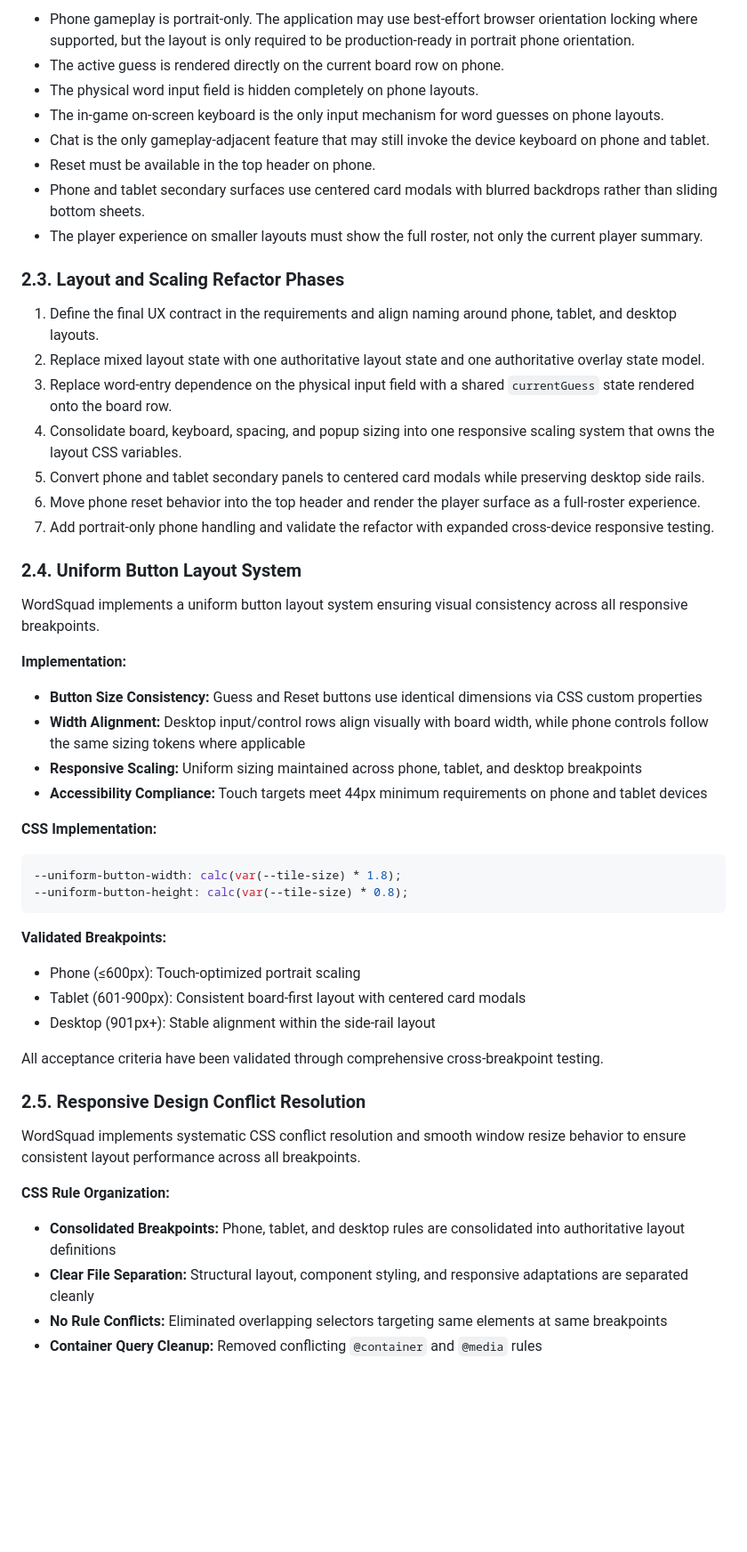
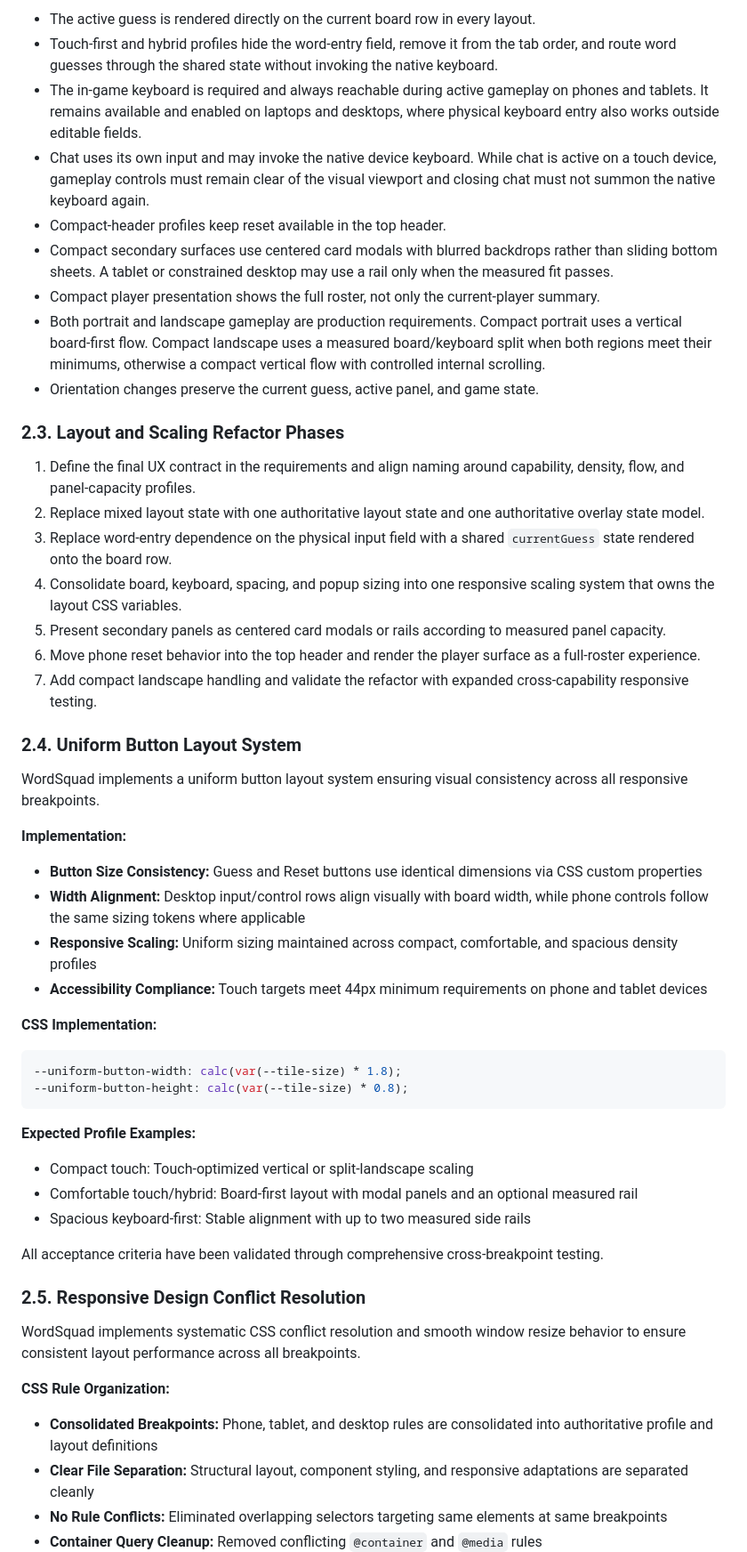
Before and after one commit to deveydtj/WWF, a Markdown page: docs/REQUIREMENTS.md, the part around one of its changes. Shown at 89% size. Rendered like a GitHub page; blank space fills up the shorter version.

Commit message:
docs: define capability-based layout contract

````diff
--- a/docs/REQUIREMENTS.md
+++ b/docs/REQUIREMENTS.md
@@ -115,35 +144,43 @@ desktop viewports while keeping the board as the primary visual focus.
 
-- Phone gameplay is portrait-only. The application may use best-effort browser
-  orientation locking where supported, but the layout is only required to be
-  production-ready in portrait phone orientation.
-- The active guess is rendered directly on the current board row on phone.
-- The physical word input field is hidden completely on phone layouts.
-- The in-game on-screen keyboard is the only input mechanism for word guesses on
-  phone layouts.
-- Chat is the only gameplay-adjacent feature that may still invoke the device
-  keyboard on phone and tablet.
-- Reset must be available in the top header on phone.
-- Phone and tablet secondary surfaces use centered card modals with blurred
-  backdrops rather than sliding bottom sheets.
-- The player experience on smaller layouts must show the full roster, not only
-  the current player summary.
+- The active guess is rendered directly on the current board row in every
+  layout.
+- Touch-first and hybrid profiles hide the word-entry field, remove it from the
+  tab order, and route word guesses through the shared state without invoking
+  the native keyboard.
+- The in-game keyboard is required and always reachable during active gameplay
+  on phones and tablets. It remains available and enabled on laptops and
+  desktops, where physical keyboard entry also works outside editable fields.
+- Chat uses its own input and may invoke the native device keyboard. While chat
+  is active on a touch device, gameplay controls must remain clear of the visual
+  viewport and closing chat must not summon the native keyboard again.
+- Compact-header profiles keep reset available in the top header.
+- Compact secondary surfaces use centered card modals with blurred backdrops
+  rather than sliding bottom sheets. A tablet or constrained desktop may use a
+  rail only when the measured fit passes.
+- Compact player presentation shows the full roster, not only the current-player
+  summary.
+- Both portrait and landscape gameplay are production requirements. Compact
+  portrait uses a vertical board-first flow. Compact landscape uses a measured
+  board/keyboard split when both regions meet their minimums, otherwise a compact
+  vertical flow with controlled internal scrolling.
+- Orientation changes preserve the current guess, active panel, and game state.
 
 ### 2.3. Layout and Scaling Refactor Phases
 
 1. Define the final UX contract in the requirements and align naming around
-   phone, tablet, and desktop layouts.
+   capability, density, flow, and panel-capacity profiles.
 2. Replace mixed layout state with one authoritative layout state and one
    authoritative overlay state model.
 3. Replace word-entry dependence on the physical input field with a shared
    `currentGuess` state rendered onto the board row.
 4. Consolidate board, keyboard, spacing, and popup sizing into one responsive
    scaling system that owns the layout CSS variables.
-5. Convert phone and tablet secondary panels to centered card modals while
-   preserving desktop side rails.
+5. Present secondary panels as centered card modals or rails according to
+   measured panel capacity.
 6. Move phone reset behavior into the top header and render the player surface
    as a full-roster experience.
-7. Add portrait-only phone handling and validate the refactor with expanded
-   cross-device responsive testing.
+7. Add compact landscape handling and validate the refactor with expanded
+   cross-capability responsive testing.
 
 ### 2.4. Uniform Button Layout System
 
@@ -153,8 +190,8 @@ WordSquad implements a uniform button layout system ensuring visual consistency
 - **Button Size Consistency:** Guess and Reset buttons use identical dimensions via CSS custom properties
 - **Width Alignment:** Desktop input/control rows align visually with board width,
   while phone controls follow the same sizing tokens where applicable
-- **Responsive Scaling:** Uniform sizing maintained across phone, tablet, and
-  desktop breakpoints
+- **Responsive Scaling:** Uniform sizing maintained across compact, comfortable,
+  and spacious density profiles
 - **Accessibility Compliance:** Touch targets meet 44px minimum requirements on
   phone and tablet devices
 
@@ -164,10 +201,11 @@ WordSquad implements a uniform button layout system ensuring visual consistency
 --uniform-button-height: calc(var(--tile-size) * 0.8);
 ```
 
-**Validated Breakpoints:**
-- Phone (≤600px): Touch-optimized portrait scaling
-- Tablet (601-900px): Consistent board-first layout with centered card modals
-- Desktop (901px+): Stable alignment within the side-rail layout
+**Expected Profile Examples:**
+- Compact touch: Touch-optimized vertical or split-landscape scaling
+- Comfortable touch/hybrid: Board-first layout with modal panels and an optional
+  measured rail
+- Spacious keyboard-first: Stable alignment with up to two measured side rails
 
 All acceptance criteria have been validated through comprehensive cross-breakpoint testing.
 
@@ -177,7 +215,7 @@ WordSquad implements systematic CSS conflict resolution and smooth window resize
 
 **CSS Rule Organization:**
 - **Consolidated Breakpoints:** Phone, tablet, and desktop rules are consolidated
-  into authoritative layout definitions
+  into authoritative profile and layout definitions
 - **Clear File Separation:** Structural layout, component styling, and responsive
   adaptations are separated cleanly
 - **No Rule Conflicts:** Eliminated overlapping selectors targeting same elements at same breakpoints
````
Also changed, not shown: other parts of docs/REQUIREMENTS.md (+121 -83 lines), docs/RESPONSIVE_LAYOUT_AND_INPUT_REFACTOR_PLAN.md (+1 -1 lines).
